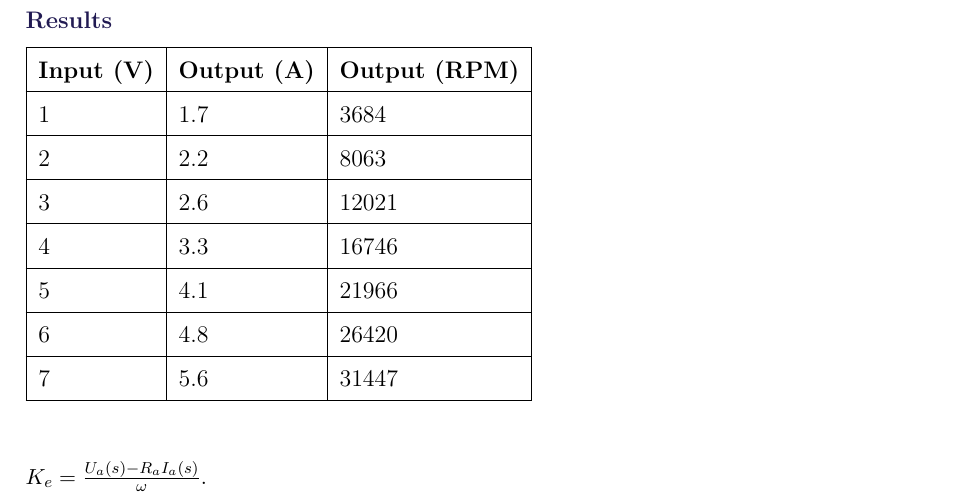
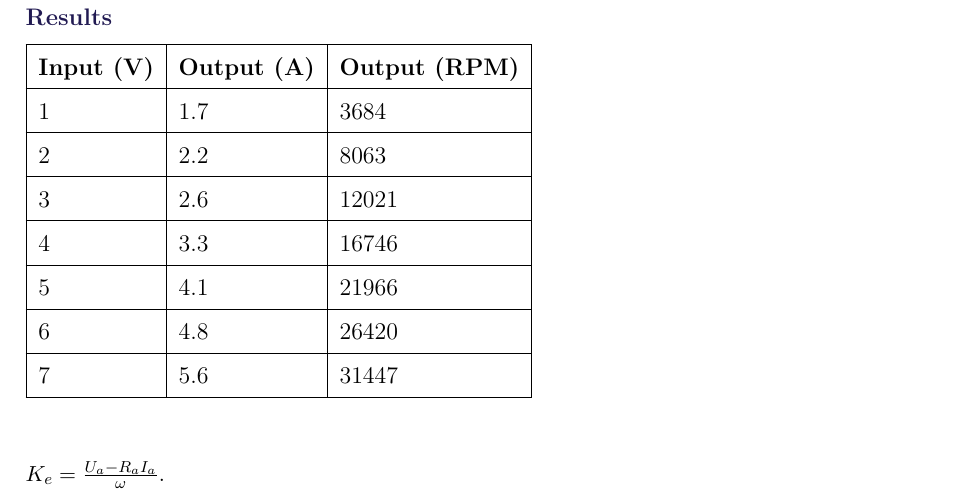
Before and after one commit to AodhAnd/eit-p5-lm-report, a LaTeX thesis (main.tex, which reads appendix/aMotorTest4.tex): part of page 32 of 39, cut so that both start at the same text. Compiled offline with pdfLaTeX.

Commit message:
Motor test

```diff
--- a/appendix/aMotorTest4.tex
+++ b/appendix/aMotorTest4.tex
@@ -64,4 +64,4 @@ The purpose of the test is to find the generator constant $K_e$ by measuring the
 \end{tabular}
 \end{table}
 
-$K_e = \frac{U_a (s) - R_a I_a (s)}{\omega}$.
+$K_e = \frac{U_a - R_a I_a}{\omega}$.
```
